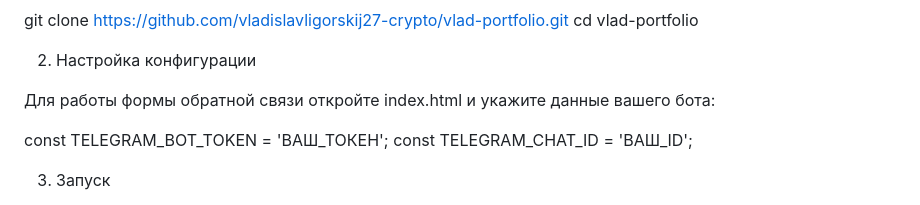
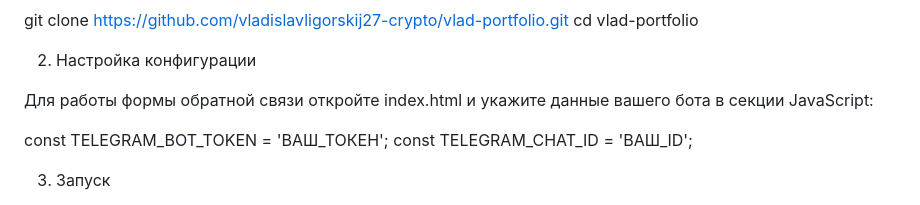
Before and after one commit to vladislavligorskij27-crypto/vlad-portfolio, a Markdown page: README.md, the part around one of its changes. Rendered like a GitHub page.

```diff
--- a/README.md
+++ b/README.md
@@ -51,7 +46,7 @@ cd vlad-portfolio
 
 2. Настройка конфигурации
 
-Для работы формы обратной связи откройте index.html и укажите данные вашего бота:
+Для работы формы обратной связи откройте index.html и укажите данные вашего бота в секции JavaScript:
 
 const TELEGRAM_BOT_TOKEN = 'ВАШ_ТОКЕН';
 const TELEGRAM_CHAT_ID = 'ВАШ_ID';
```
Also changed, not shown: other parts of README.md (+0 -5 lines).
